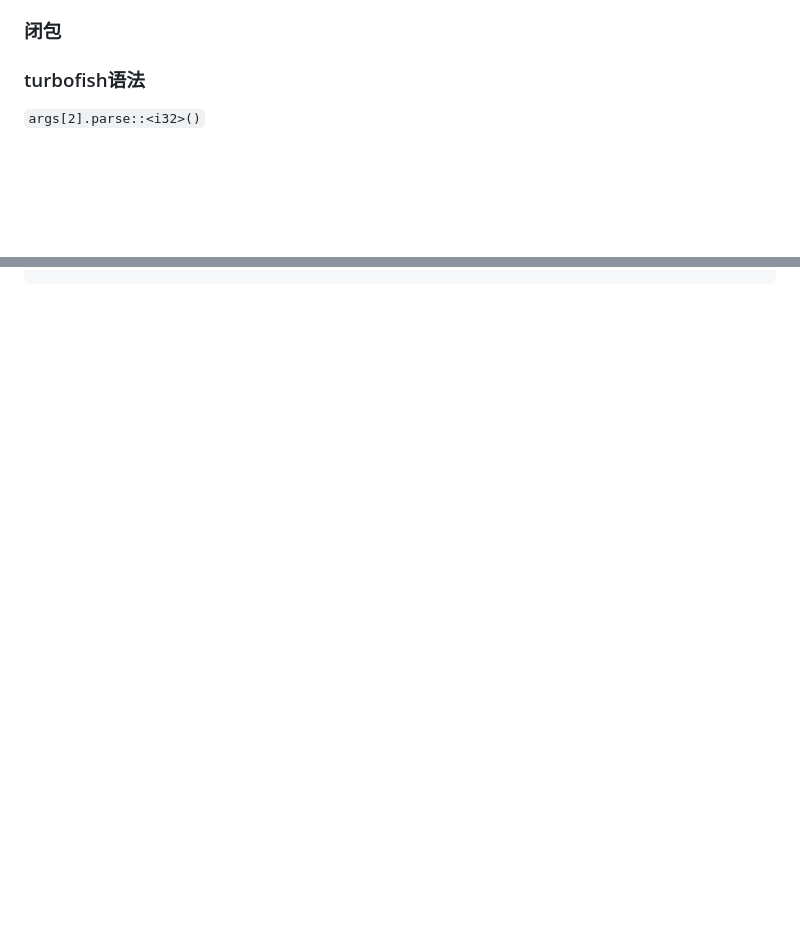
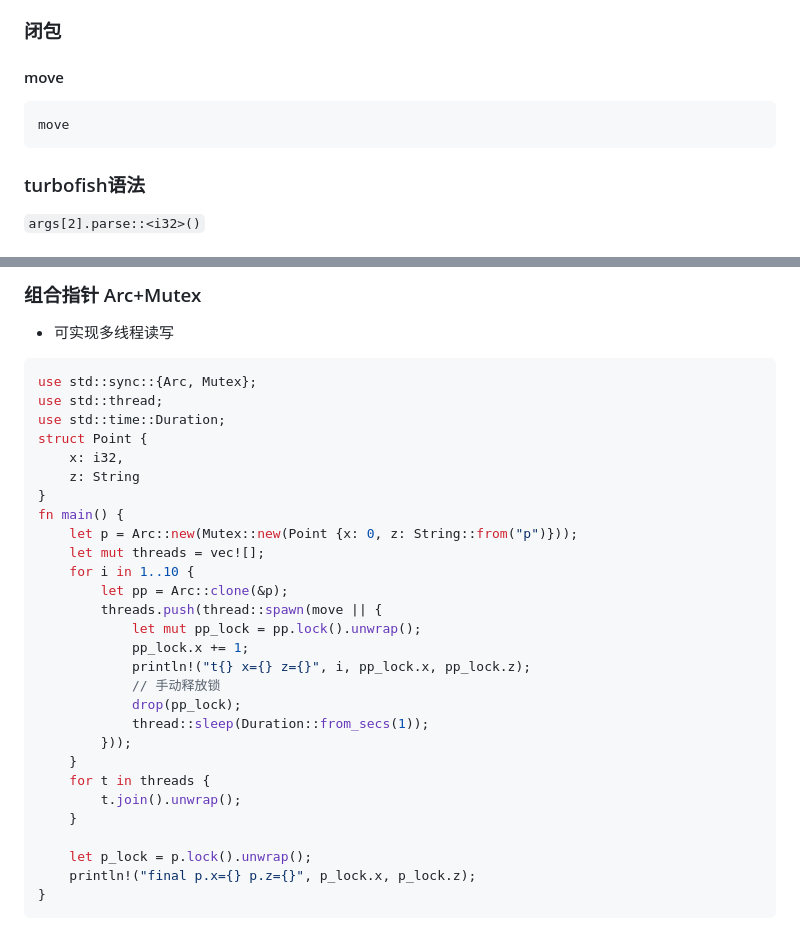
Before and after one commit to liuyaocool/note, a Markdown page: rust/base.md, 2 parts joined by grey strips. GitHub-like rendering; blank space fills up the shorter version.

````diff
--- a/rust/base.md
+++ b/rust/base.md
@@ -388,6 +388,14 @@ enum Result<T, E> {
 
 ### 闭包
 
+
+#### move
+
+```rust
+move
+```
+
+
 ### turbofish语法
 
 `args[2].parse::<i32>()`
@@ -503,0 +675,34 @@ move
+### 组合指针 Arc+Mutex
+
+- 可实现多线程读写
+
+```rust
+use std::sync::{Arc, Mutex};
+use std::thread;
+use std::time::Duration;
+struct Point {
+    x: i32,
+    z: String
+}
+fn main() {
+    let p = Arc::new(Mutex::new(Point {x: 0, z: String::from("p")}));
+    let mut threads = vec![];
+    for i in 1..10 {
+        let pp = Arc::clone(&p);
+        threads.push(thread::spawn(move || {
+            let mut pp_lock = pp.lock().unwrap();
+            pp_lock.x += 1;
+            println!("t{} x={} z={}", i, pp_lock.x, pp_lock.z);
+            // 手动释放锁
+            drop(pp_lock);
+            thread::sleep(Duration::from_secs(1));
+        }));
+    }
+    for t in threads {
+        t.join().unwrap();
+    }
+
+    let p_lock = p.lock().unwrap();
+    println!("final p.x={} p.z={}", p_lock.x, p_lock.z);
+}
+```
````
Also changed, not shown: other parts of rust/base.md (+167 -4 lines).
